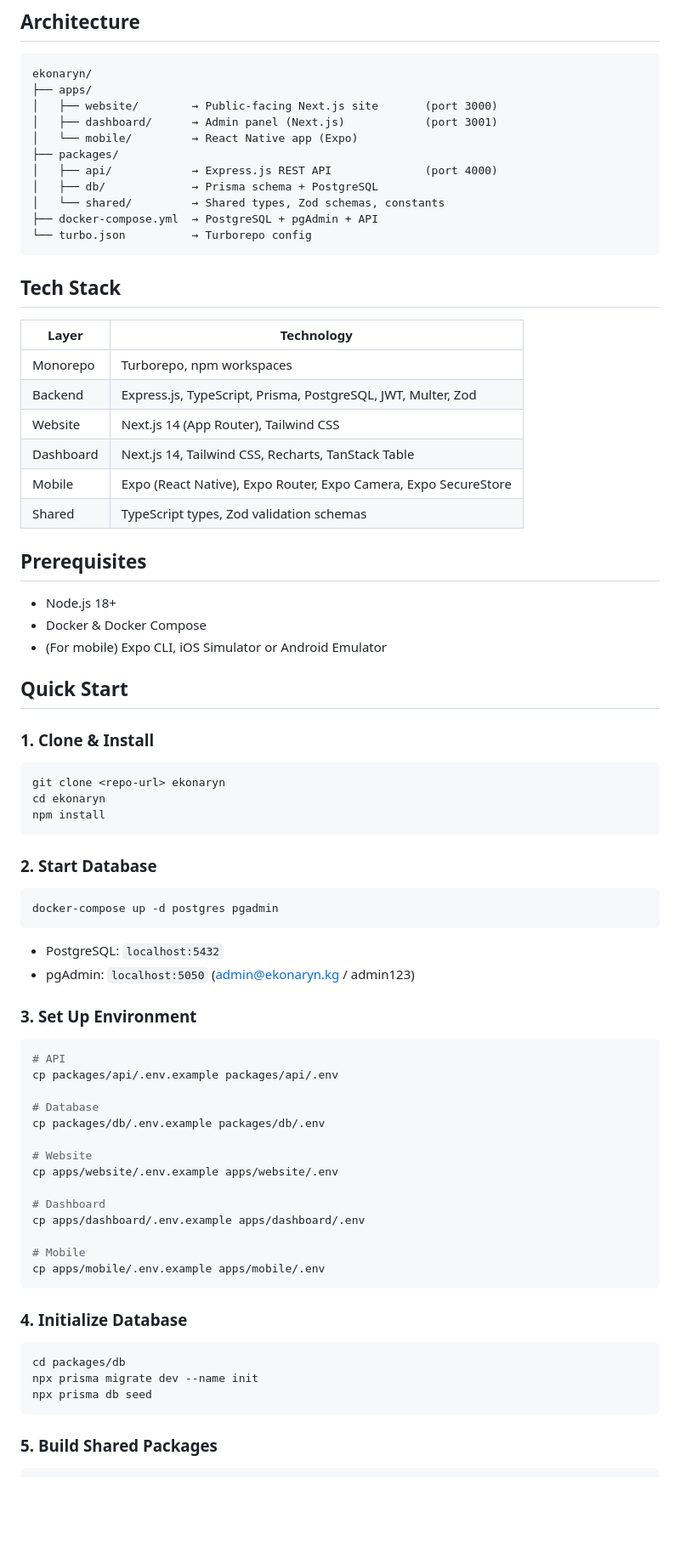
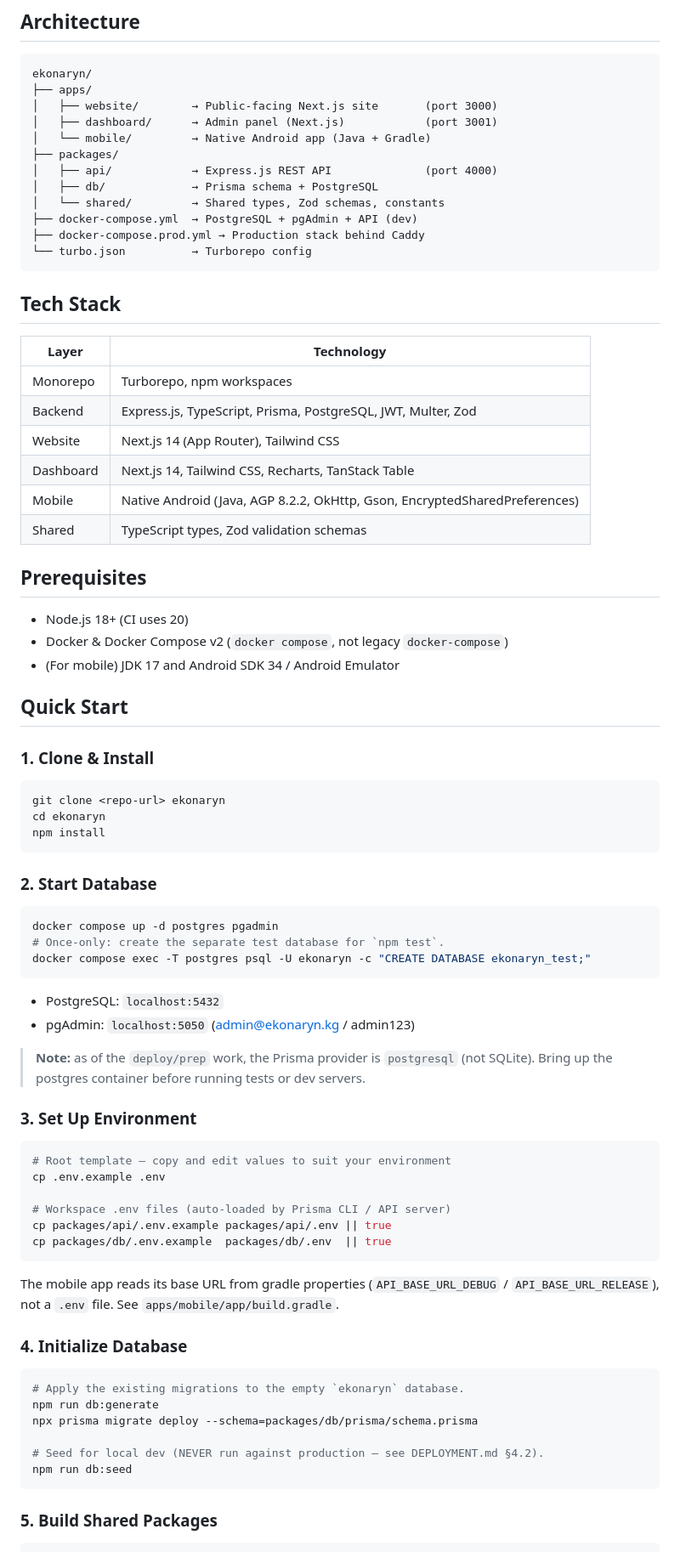
Before and after one commit to muhammadfirdous/ekonarynproject, a Markdown page: README.md, the part around one of its changes. Shown at 85% size. GitHub-like rendering; blank space fills up the shorter version.

````diff
--- a/README.md
+++ b/README.md
@@ -9,31 +9,32 @@ ekonaryn/
 ├── apps/
 │   ├── website/        → Public-facing Next.js site       (port 3000)
 │   ├── dashboard/      → Admin panel (Next.js)            (port 3001)
-│   └── mobile/         → React Native app (Expo)
+│   └── mobile/         → Native Android app (Java + Gradle)
 ├── packages/
 │   ├── api/            → Express.js REST API              (port 4000)
 │   ├── db/             → Prisma schema + PostgreSQL
 │   └── shared/         → Shared types, Zod schemas, constants
-├── docker-compose.yml  → PostgreSQL + pgAdmin + API
+├── docker-compose.yml  → PostgreSQL + pgAdmin + API (dev)
+├── docker-compose.prod.yml → Production stack behind Caddy
 └── turbo.json          → Turborepo config
 ```
 
 ## Tech Stack
 
-| Layer | Technology |
-|-------|-----------|
-| Monorepo | Turborepo, npm workspaces |
-| Backend | Express.js, TypeScript, Prisma, PostgreSQL, JWT, Multer, Zod |
-| Website | Next.js 14 (App Router), Tailwind CSS |
-| Dashboard | Next.js 14, Tailwind CSS, Recharts, TanStack Table |
-| Mobile | Expo (React Native), Expo Router, Expo Camera, Expo SecureStore |
-| Shared | TypeScript types, Zod validation schemas |
+| Layer     | Technology                                                                 |
+| --------- | -------------------------------------------------------------------------- |
+| Monorepo  | Turborepo, npm workspaces                                                  |
+| Backend   | Express.js, TypeScript, Prisma, PostgreSQL, JWT, Multer, Zod               |
+| Website   | Next.js 14 (App Router), Tailwind CSS                                      |
+| Dashboard | Next.js 14, Tailwind CSS, Recharts, TanStack Table                         |
+| Mobile    | Native Android (Java, AGP 8.2.2, OkHttp, Gson, EncryptedSharedPreferences) |
+| Shared    | TypeScript types, Zod validation schemas                                   |
 
 ## Prerequisites
 
-- Node.js 18+
-- Docker & Docker Compose
-- (For mobile) Expo CLI, iOS Simulator or Android Emulator
+- Node.js 18+ (CI uses 20)
+- Docker & Docker Compose v2 (`docker compose`, not legacy `docker-compose`)
+- (For mobile) JDK 17 and Android SDK 34 / Android Emulator
 
 ## Quick Start
 
@@ -48,37 +49,41 @@ npm install
 ### 2. Start Database
 
 ```bash
-docker-compose up -d postgres pgadmin
+docker compose up -d postgres pgadmin
+# Once-only: create the separate test database for `npm test`.
+docker compose exec -T postgres psql -U ekonaryn -c "CREATE DATABASE ekonaryn_test;"
 ```
 
 - PostgreSQL: `localhost:5432`
 - pgAdmin: `localhost:5050` (admin@ekonaryn.kg / admin123)
 
+> **Note:** as of the `deploy/prep` work, the Prisma provider is `postgresql`
+> (not SQLite). Bring up the postgres container before running tests or
+> dev servers.
+
 ### 3. Set Up Environment
 
 ```bash
-# API
-cp packages/api/.env.example packages/api/.env
+# Root template — copy and edit values to suit your environment
+cp .env.example .env
 
-# Database
-cp packages/db/.env.example packages/db/.env
+# Workspace .env files (auto-loaded by Prisma CLI / API server)
+cp packages/api/.env.example packages/api/.env || true
+cp packages/db/.env.example  packages/db/.env  || true
+```
 
-# Website
-cp apps/website/.env.example apps/website/.env
-
-# Dashboard
-cp apps/dashboard/.env.example apps/dashboard/.env
-
-# Mobile
-cp apps/mobile/.env.example apps/mobile/.env
-```
+The mobile app reads its base URL from gradle properties (`API_BASE_URL_DEBUG`
+/ `API_BASE_URL_RELEASE`), not a `.env` file. See `apps/mobile/app/build.gradle`.
 
 ### 4. Initialize Database
 
 ```bash
-cd packages/db
-npx prisma migrate dev --name init
-npx prisma db seed
+# Apply the existing migrations to the empty `ekonaryn` database.
+npm run db:generate
+npx prisma migrate deploy --schema=packages/db/prisma/schema.prisma
+
+# Seed for local dev (NEVER run against production — see DEPLOYMENT.md §4.2).
+npm run db:seed
 ```
 
 ### 5. Build Shared Packages
````
Also changed, not shown: other parts of README.md (+114 -70 lines), SECURITY.md (added, +91 -0 lines).
